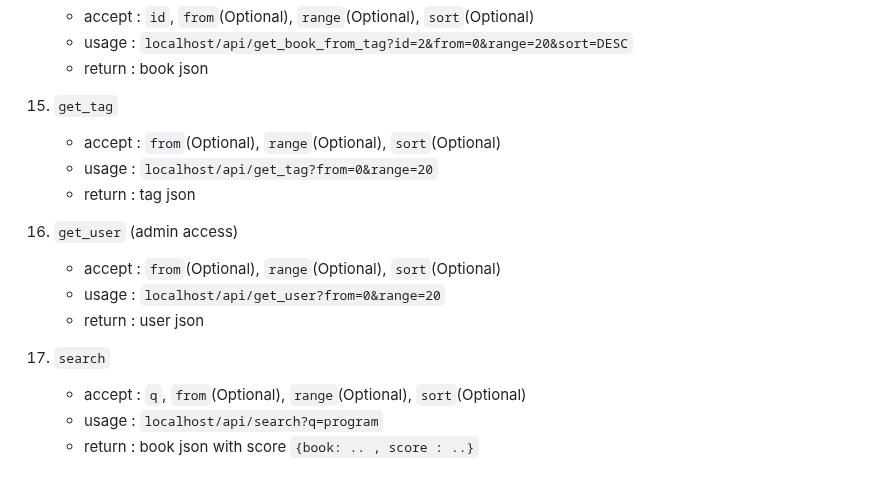
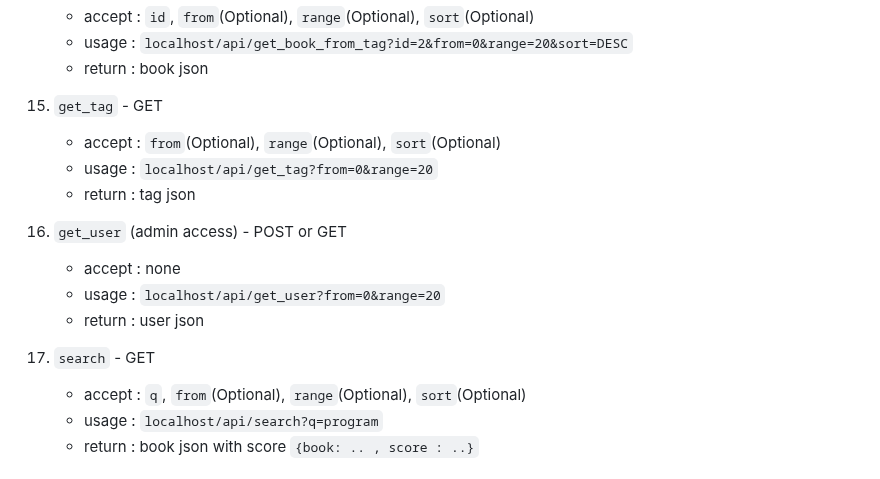
Before and after one commit to commrade-goad/tg-perpus-php, a Markdown page: api-docs.md, the part around one of its changes. Drawn GitHub-style.

```diff
--- a/api-docs.md
+++ b/api-docs.md
@@ -110,19 +109,19 @@
     - usage  : `localhost/api/get_book_from_tag?id=2&from=0&range=20&sort=DESC`
     - return : book json
 
-15. `get_tag`
+15. `get_tag` - GET
 
     - accept : `from`(Optional), `range`(Optional), `sort`(Optional)
     - usage  : `localhost/api/get_tag?from=0&range=20`
     - return : tag json
 
-15. `get_user` (admin access)
+15. `get_user` (admin access) - POST or GET
 
-    - accept : `from`(Optional), `range`(Optional), `sort`(Optional)
+    - accept : none
     - usage  : `localhost/api/get_user?from=0&range=20`
     - return : user json
 
-16. `search`
+16. `search` - GET
 
     - accept : `q`, `from`(Optional), `range`(Optional), `sort`(Optional)
     - usage  : `localhost/api/search?q=program`
```
Also changed, not shown: other parts of api-docs.md (+14 -15 lines).
